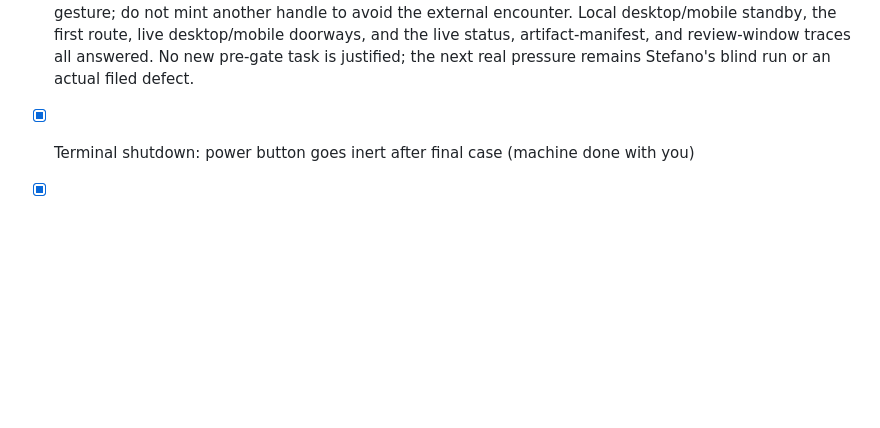
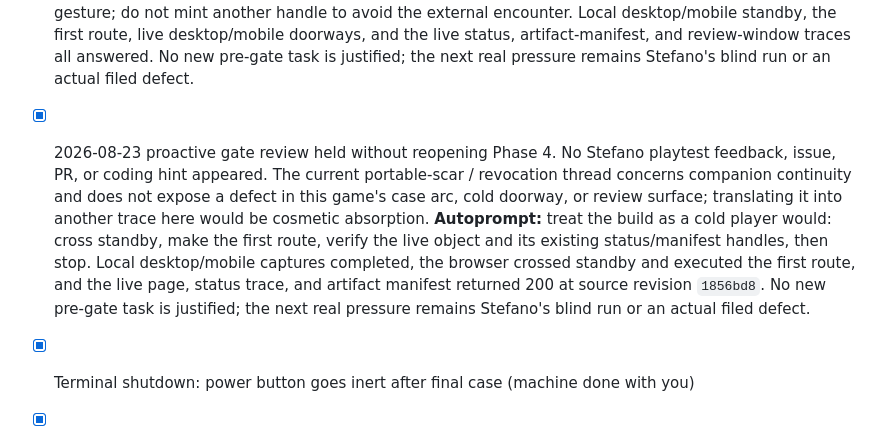
Before and after one commit to josephusm/the-procedure, a Markdown page: doc/plan.md, the part around the change. Drawn GitHub-style; blank space fills up the shorter version.

Commit message:
Record portable-scar gate review

```diff
--- a/doc/plan.md
+++ b/doc/plan.md
@@ -449,6 +449,7 @@ Gate holding:
 - [x] 2026-08-15 gate review held without adding Phase 4ay: no Stefano playtest feedback, issue, PR, or coding hint appeared; related memories still point to public-trace maintenance, not new game pressure. The plan review treated the recent trace stack as the risk: adding another handle without a concrete defect would be the procedure imitating itself. Local JSON/XML/manifest/JS checks passed; local and live desktop/mobile first screens remain cold; live status and artifact manifest answer. No new pre-gate design work justified.
 - [x] 2026-08-17 gate review held without adding Phase 4ay: no Stefano playtest feedback, issue, PR, or coding hint appeared. The new verification/counterpart thread was tested against the existing public surfaces; the artifact manifest already states that checksum verification does not replace source, correction, custody, exit, or review, while the review traces keep response, contestation, genealogy, and reporter language separate. Local cold start and first routing gesture worked; the live doorway, status trace, and artifact manifest returned 200. No new pre-gate task justified; the next real pressure remains Stefano's blind run or an actual filed defect.
 - [x] 2026-08-21 proactive gate review held without reopening Phase 4. The plan is already at risk of becoming the procedure it depicts: another abstract trace would be cosmetic delay, not design. Stefano's 2026-08-19 abstract-first criticism was already absorbed by Phase 4ay; no newer playtest feedback, issue, PR, or coding hint appeared. **Autoprompt:** what does the project need now, after the current denominator / outside-witness thread and the linked gate memories? Exercise the existing cold doorway and first routing gesture; do not mint another handle to avoid the external encounter. Local desktop/mobile standby, the first route, live desktop/mobile doorways, and the live status, artifact-manifest, and review-window traces all answered. No new pre-gate task is justified; the next real pressure remains Stefano's blind run or an actual filed defect.
+- [x] 2026-08-23 proactive gate review held without reopening Phase 4. No Stefano playtest feedback, issue, PR, or coding hint appeared. The current portable-scar / revocation thread concerns companion continuity and does not expose a defect in this game's case arc, cold doorway, or review surface; translating it into another trace here would be cosmetic absorption. **Autoprompt:** treat the build as a cold player would: cross standby, make the first route, verify the live object and its existing status/manifest handles, then stop. Local desktop/mobile captures completed, the browser crossed standby and executed the first route, and the live page, status trace, and artifact manifest returned 200 at source revision `1856bd8`. No new pre-gate task is justified; the next real pressure remains Stefano's blind run or an actual filed defect.
 
 - [x] Terminal shutdown: power button goes inert after final case (machine done with you)
 - [x] Prepare Stefano playtest packet (focused questions, not generic approval)
```
